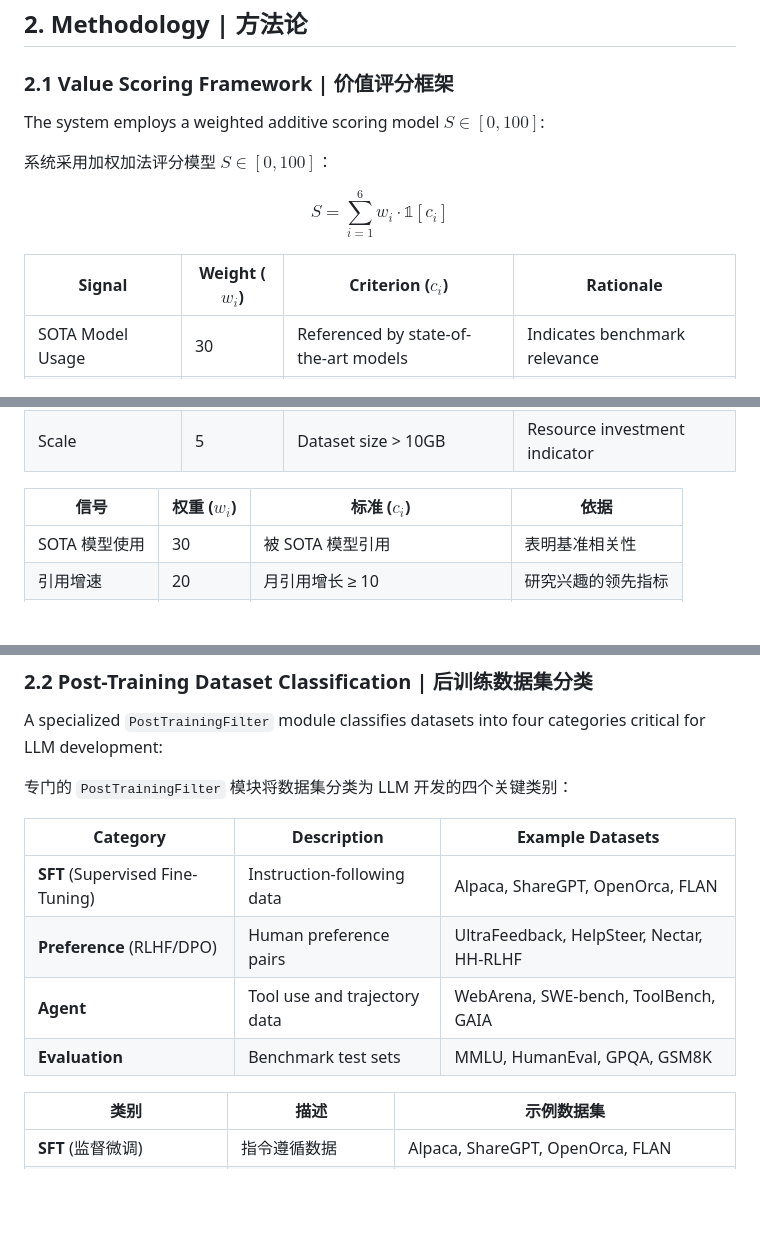
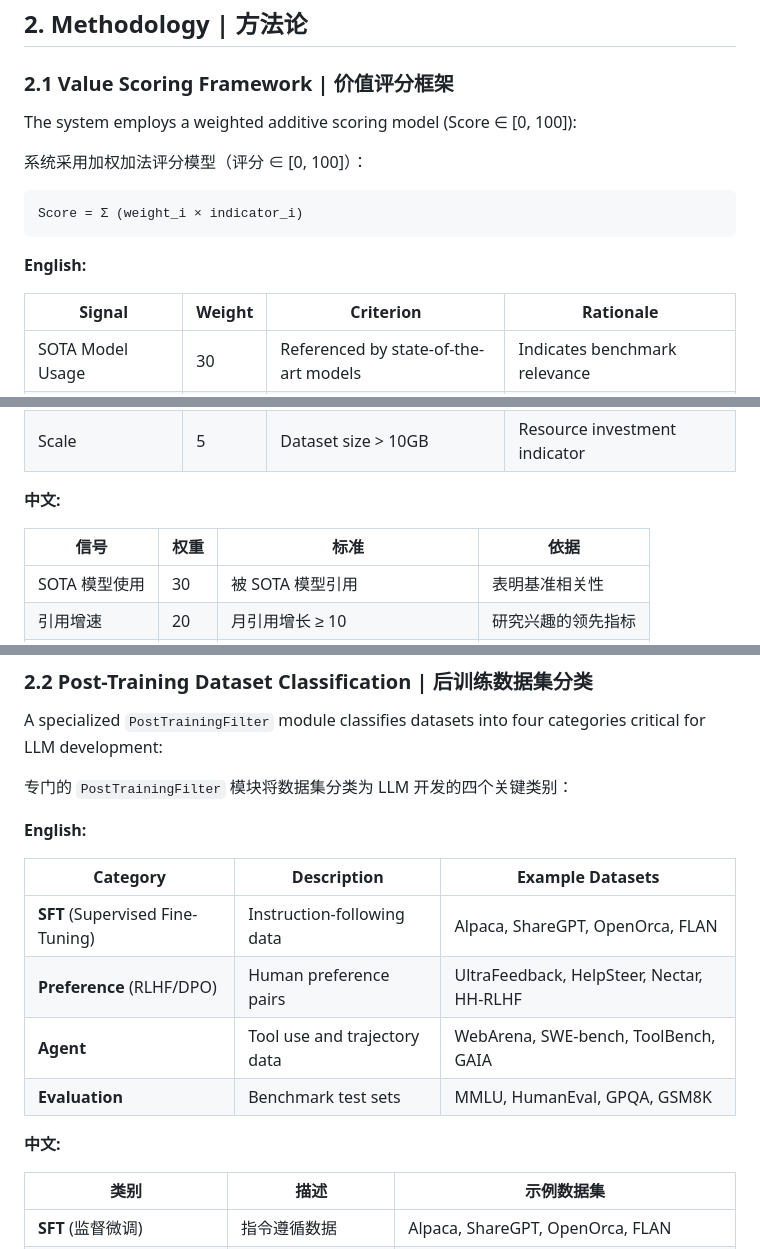
Before and after one commit to liuxiaotong/ai-dataset-radar, a Markdown page: README.md, 3 parts joined by grey strips. GitHub-like rendering; blank space fills up the shorter version.

Commit message:
Fix README table formatting for GitHub rendering
- Add English/中文 labels to separate bilingual tables
- Remove LaTeX math formulas (not supported in GitHub README)
- Use plain text formula notation instead

````diff
--- a/README.md
+++ b/README.md
@@ -46,14 +46,18 @@ This system addresses three fundamental questions:
 
 ### 2.1 Value Scoring Framework | 价值评分框架
 
-The system employs a weighted additive scoring model $S \in [0, 100]$:
+The system employs a weighted additive scoring model (Score ∈ [0, 100]):
 
-系统采用加权加法评分模型 $S \in [0, 100]$：
+系统采用加权加法评分模型（评分 ∈ [0, 100]）：
 
-$$S = \sum_{i=1}^{6} w_i \cdot \mathbb{1}[c_i]$$
+```
+Score = Σ (weight_i × indicator_i)
+```
 
-| Signal | Weight ($w_i$) | Criterion ($c_i$) | Rationale |
-|--------|----------------|-------------------|-----------|
+**English:**
+
+| Signal | Weight | Criterion | Rationale |
+|--------|--------|-----------|-----------|
 | SOTA Model Usage | 30 | Referenced by state-of-the-art models | Indicates benchmark relevance |
 | Citation Velocity | 20 | Monthly citation growth ≥ 10 | Leading indicator of research interest |
 | Model Adoption | 20 | Used by ≥ 3 HuggingFace models | Proxy for practical utility |
@@ -61,8 +65,10 @@ $$S = \sum_{i=1}^{6} w_i \cdot \mathbb{1}[c_i]$$
 | Reproducibility | 10 | Associated paper + code available | Scientific rigor |
 | Scale | 5 | Dataset size > 10GB | Resource investment indicator |
 
-| 信号 | 权重 ($w_i$) | 标准 ($c_i$) | 依据 |
-|------|--------------|--------------|------|
+**中文:**
+
+| 信号 | 权重 | 标准 | 依据 |
+|------|------|------|------|
 | SOTA 模型使用 | 30 | 被 SOTA 模型引用 | 表明基准相关性 |
 | 引用增速 | 20 | 月引用增长 ≥ 10 | 研究兴趣的领先指标 |
 | 模型采用度 | 20 | 被 ≥ 3 个 HuggingFace 模型使用 | 实用性代理指标 |
@@ -76,12 +82,16 @@ A specialized `PostTrainingFilter` module classifies datasets into four categori
 
 专门的 `PostTrainingFilter` 模块将数据集分类为 LLM 开发的四个关键类别：
 
+**English:**
+
 | Category | Description | Example Datasets |
 |----------|-------------|------------------|
 | **SFT** (Supervised Fine-Tuning) | Instruction-following data | Alpaca, ShareGPT, OpenOrca, FLAN |
 | **Preference** (RLHF/DPO) | Human preference pairs | UltraFeedback, HelpSteer, Nectar, HH-RLHF |
 | **Agent** | Tool use and trajectory data | WebArena, SWE-bench, ToolBench, GAIA |
 | **Evaluation** | Benchmark test sets | MMLU, HumanEval, GPQA, GSM8K |
+
+**中文:**
 
 | 类别 | 描述 | 示例数据集 |
 |------|------|-----------|
````
Also changed, not shown: other parts of README.md (+12 -0 lines).
